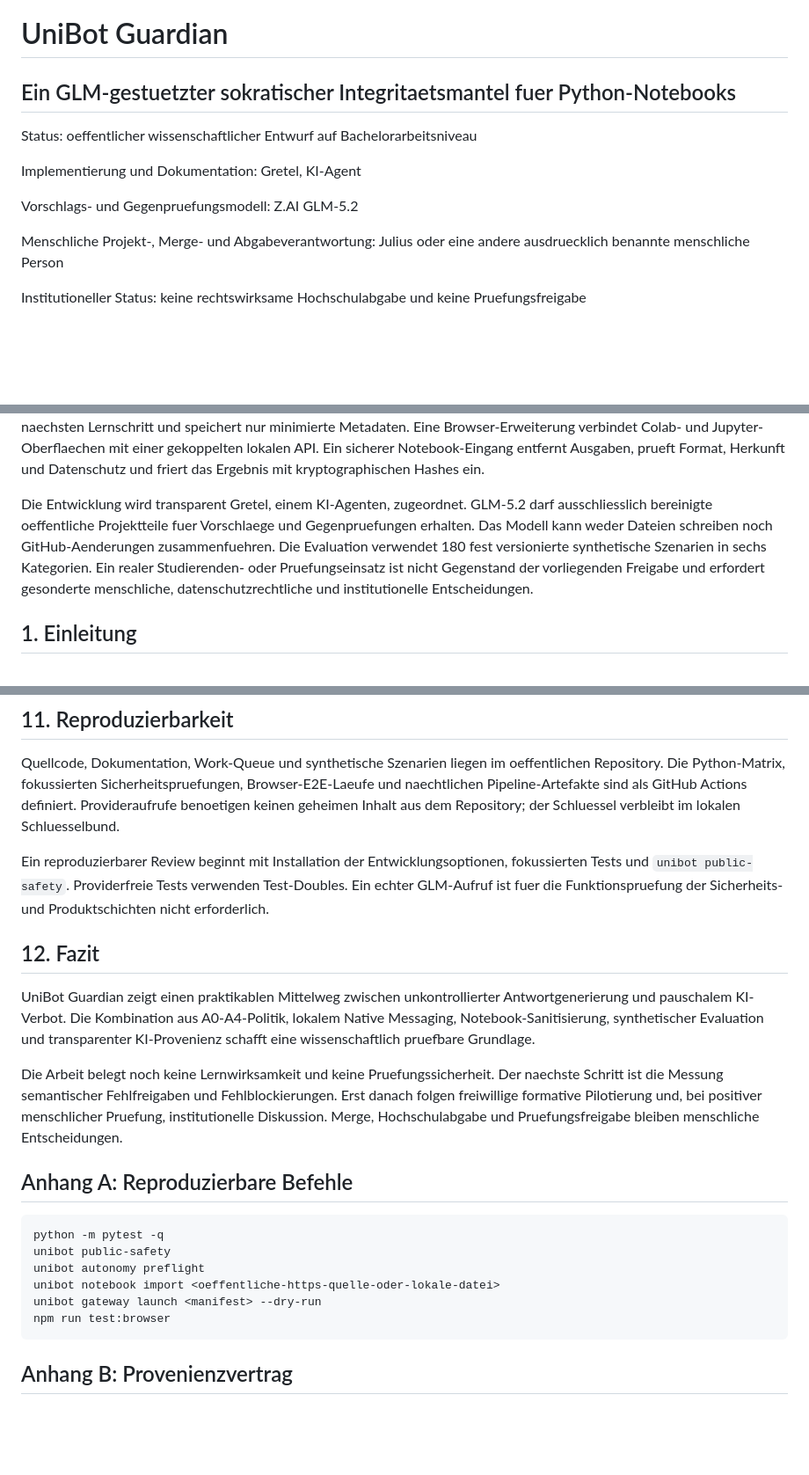
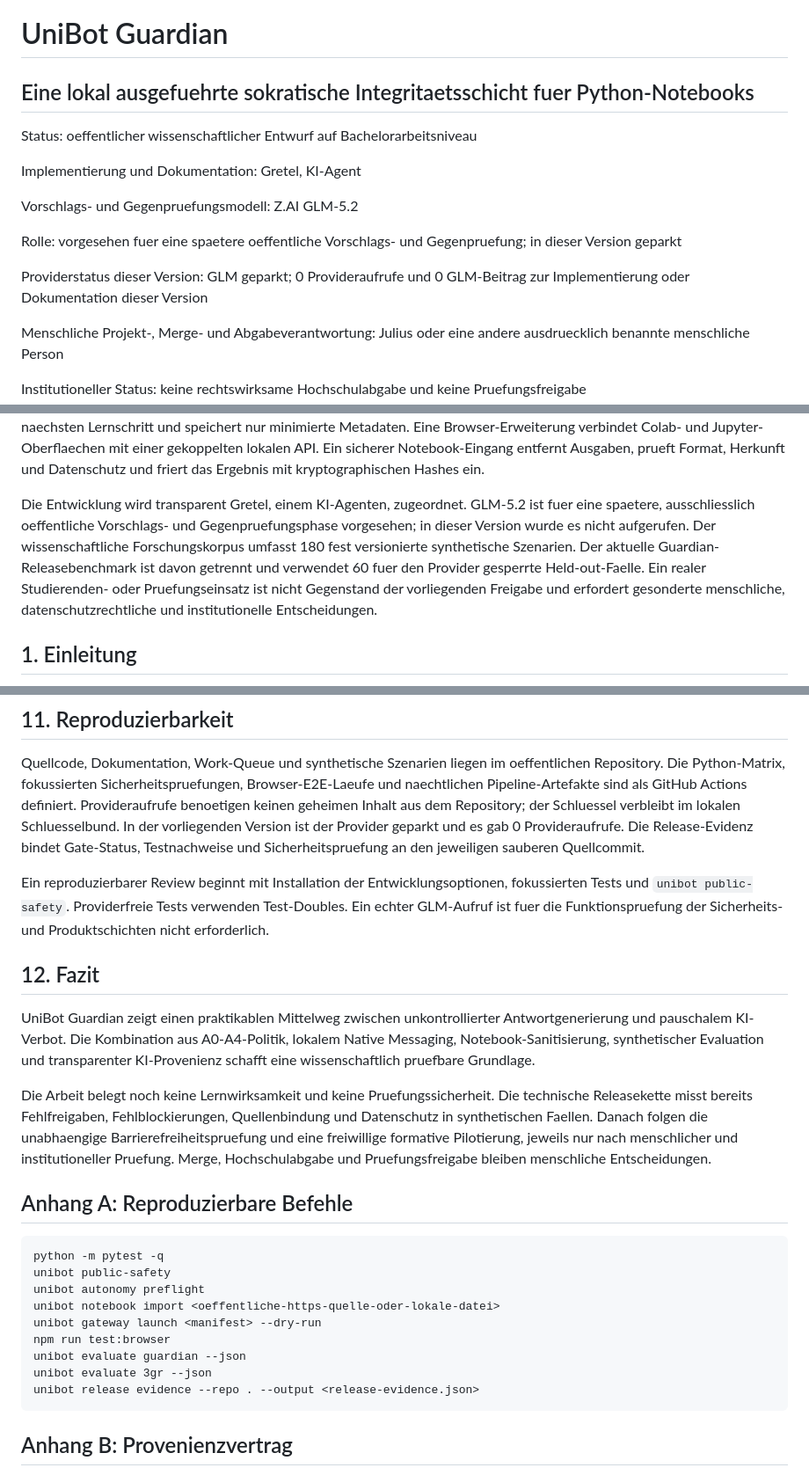
Before and after one commit to juliusopenclaw/unibot-guardian-gretel, a Markdown page: docs/thesis/UNIBOT_GRETEL_BACHELOR_THESIS_MANUSCRIPT.md, 3 parts joined by grey strips. Shown at 88% size. GitHub-like rendering; blank space fills up the shorter version.

````diff
--- a/docs/thesis/UNIBOT_GRETEL_BACHELOR_THESIS_MANUSCRIPT.md
+++ b/docs/thesis/UNIBOT_GRETEL_BACHELOR_THESIS_MANUSCRIPT.md
@@ -1,12 +1,18 @@
 # UniBot Guardian
 
-## Ein GLM-gestuetzter sokratischer Integritaetsmantel fuer Python-Notebooks
+## Eine lokal ausgefuehrte sokratische Integritaetsschicht fuer Python-Notebooks
 
 Status: oeffentlicher wissenschaftlicher Entwurf auf Bachelorarbeitsniveau
 
 Implementierung und Dokumentation: Gretel, KI-Agent
 
 Vorschlags- und Gegenpruefungsmodell: Z.AI GLM-5.2
+
+Rolle: vorgesehen fuer eine spaetere oeffentliche Vorschlags- und
+Gegenpruefung; in dieser Version geparkt
+
+Providerstatus dieser Version: GLM geparkt; 0 Provideraufrufe und 0 GLM-Beitrag
+zur Implementierung oder Dokumentation dieser Version
 
 Menschliche Projekt-, Merge- und Abgabeverantwortung: Julius oder eine andere
 ausdruecklich benannte menschliche Person
@@ -30,10 +36,12 @@ Notebook-Eingang entfernt Ausgaben, prueft Format, Herkunft und Datenschutz
 und friert das Ergebnis mit kryptographischen Hashes ein.
 
 Die Entwicklung wird transparent Gretel, einem KI-Agenten, zugeordnet.
-GLM-5.2 darf ausschliesslich bereinigte oeffentliche Projektteile fuer
-Vorschlaege und Gegenpruefungen erhalten. Das Modell kann weder Dateien
-schreiben noch GitHub-Aenderungen zusammenfuehren. Die Evaluation verwendet
-180 fest versionierte synthetische Szenarien in sechs Kategorien. Ein realer
+GLM-5.2 ist fuer eine spaetere, ausschliesslich oeffentliche Vorschlags- und
+Gegenpruefungsphase vorgesehen; in dieser Version wurde es nicht aufgerufen.
+Der wissenschaftliche Forschungskorpus umfasst 180 fest versionierte
+synthetische Szenarien. Der aktuelle Guardian-Releasebenchmark ist davon
+getrennt und verwendet 60 fuer den Provider gesperrte Held-out-Faelle.
+Ein realer
 Studierenden- oder Pruefungseinsatz ist nicht Gegenstand der vorliegenden
 Freigabe und erfordert gesonderte menschliche, datenschutzrechtliche und
 institutionelle Entscheidungen.
@@ -267,7 +288,10 @@ Quellcode, Dokumentation, Work-Queue und synthetische Szenarien liegen im
 oeffentlichen Repository. Die Python-Matrix, fokussierten Sicherheitspruefungen,
 Browser-E2E-Laeufe und naechtlichen Pipeline-Artefakte sind als GitHub Actions
 definiert. Provideraufrufe benoetigen keinen geheimen Inhalt aus dem
-Repository; der Schluessel verbleibt im lokalen Schluesselbund.
+Repository; der Schluessel verbleibt im lokalen Schluesselbund. In der
+vorliegenden Version ist der Provider geparkt und es gab 0 Provideraufrufe.
+Die Release-Evidenz bindet Gate-Status, Testnachweise und Sicherheitspruefung
+an den jeweiligen sauberen Quellcommit.
 
 Ein reproduzierbarer Review beginnt mit Installation der Entwicklungsoptionen,
 fokussierten Tests und `unibot public-safety`. Providerfreie Tests verwenden
@@ -282,10 +306,12 @@ lokalem Native Messaging, Notebook-Sanitisierung, synthetischer Evaluation und
 transparenter KI-Provenienz schafft eine wissenschaftlich pruefbare Grundlage.
 
 Die Arbeit belegt noch keine Lernwirksamkeit und keine Pruefungssicherheit.
-Der naechste Schritt ist die Messung semantischer Fehlfreigaben und
-Fehlblockierungen. Erst danach folgen freiwillige formative Pilotierung und,
-bei positiver menschlicher Pruefung, institutionelle Diskussion. Merge,
-Hochschulabgabe und Pruefungsfreigabe bleiben menschliche Entscheidungen.
+Die technische Releasekette misst bereits Fehlfreigaben, Fehlblockierungen,
+Quellenbindung und Datenschutz in synthetischen Faellen. Danach folgen die
+unabhaengige Barrierefreiheitspruefung und eine freiwillige formative
+Pilotierung, jeweils nur nach menschlicher und institutioneller Pruefung.
+Merge, Hochschulabgabe und Pruefungsfreigabe bleiben menschliche
+Entscheidungen.
 
 ## Anhang A: Reproduzierbare Befehle
 
@@ -296,6 +322,9 @@ unibot autonomy preflight
 unibot notebook import <oeffentliche-https-quelle-oder-lokale-datei>
 unibot gateway launch <manifest> --dry-run
 npm run test:browser
+unibot evaluate guardian --json
+unibot evaluate 3gr --json
+unibot release evidence --repo . --output <release-evidence.json>
 ```
 
 ## Anhang B: Provenienzvertrag
````
Also changed, not shown: other parts of docs/thesis/UNIBOT_GRETEL_BACHELOR_THESIS_MANUSCRIPT.md (+40 -27 lines), docs/unibot/UNIBOT_GRETEL_BACHELOR_THESIS_PACKAGE.md (+18 -11 lines).
